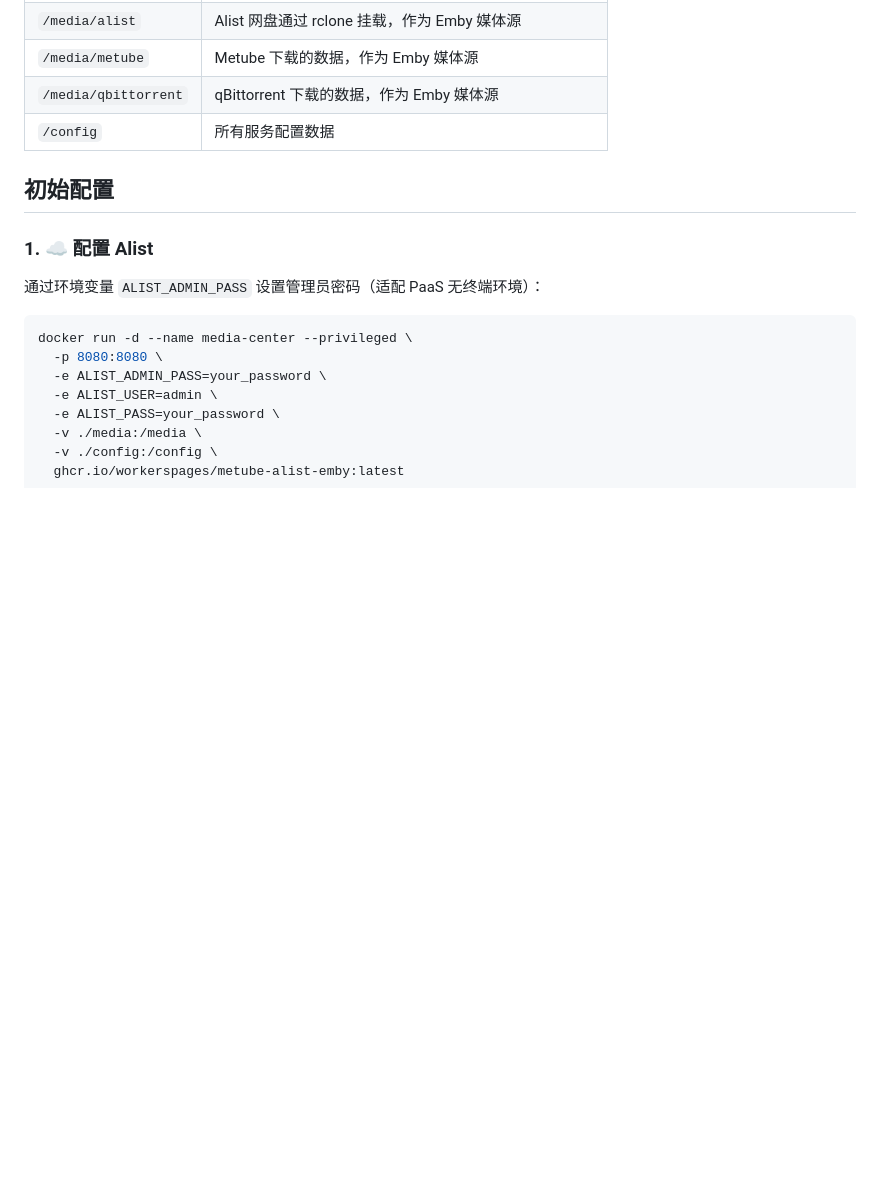
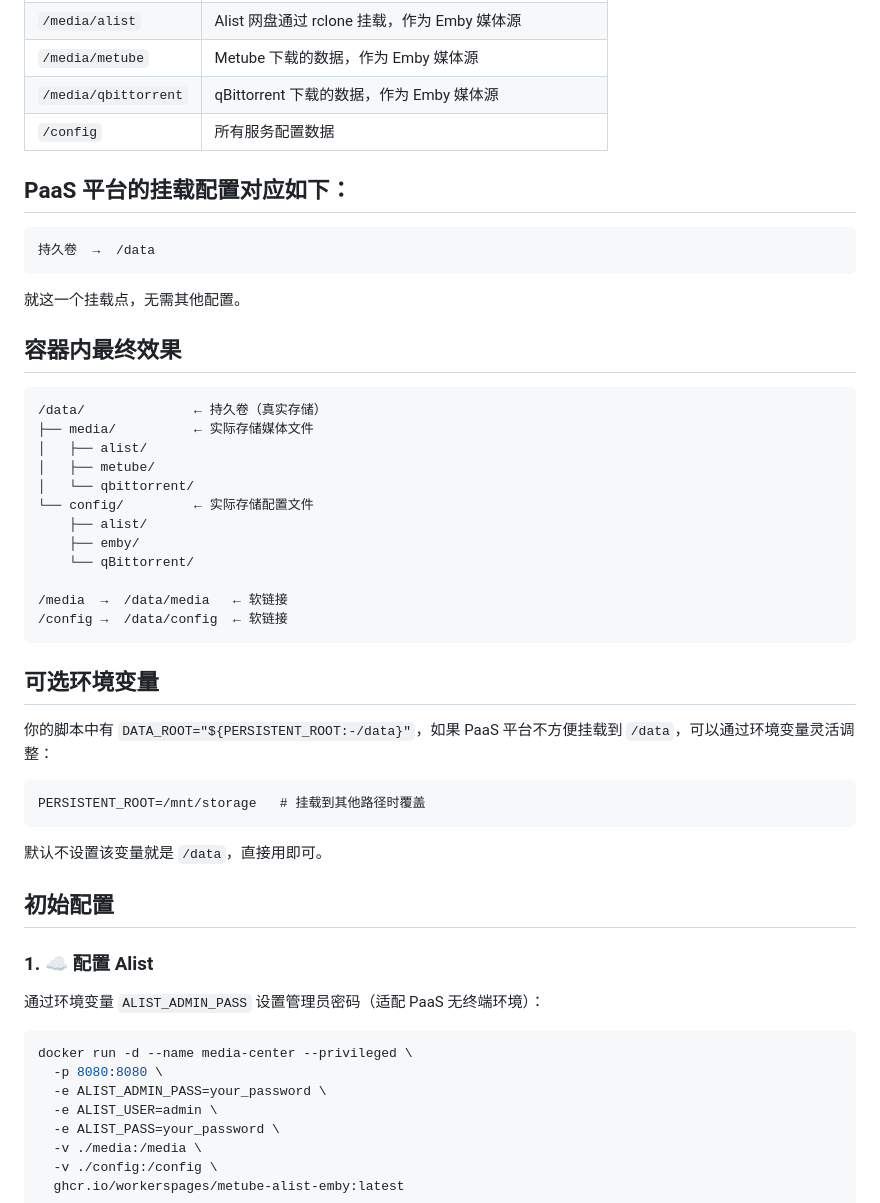
Before and after one commit to workerspages/metube-alist-emby, a Markdown page: README.md, the part around the change. GitHub-like rendering; blank space fills up the shorter version.

````diff
--- a/README.md
+++ b/README.md
@@ -79,6 +79,43 @@ docker run -d \
 | `/media/metube` | Metube 下载的数据，作为 Emby 媒体源 |
 | `/media/qbittorrent` | qBittorrent 下载的数据，作为 Emby 媒体源 |
 | `/config` | 所有服务配置数据 |
+
+
+## PaaS 平台的挂载配置对应如下：
+
+```
+持久卷  →  /data
+```
+
+就这一个挂载点，无需其他配置。
+
+## 容器内最终效果
+
+```
+/data/              ← 持久卷（真实存储）
+├── media/          ← 实际存储媒体文件
+│   ├── alist/
+│   ├── metube/
+│   └── qbittorrent/
+└── config/         ← 实际存储配置文件
+    ├── alist/
+    ├── emby/
+    └── qBittorrent/
+
+/media  →  /data/media   ← 软链接
+/config →  /data/config  ← 软链接
+```
+
+## 可选环境变量
+
+你的脚本中有 `DATA_ROOT="${PERSISTENT_ROOT:-/data}"`，如果 PaaS 平台不方便挂载到 `/data`，可以通过环境变量灵活调整：
+
+```
+PERSISTENT_ROOT=/mnt/storage   # 挂载到其他路径时覆盖
+```
+
+默认不设置该变量就是 `/data`，直接用即可。
+
 
 ## 初始配置
 
````
